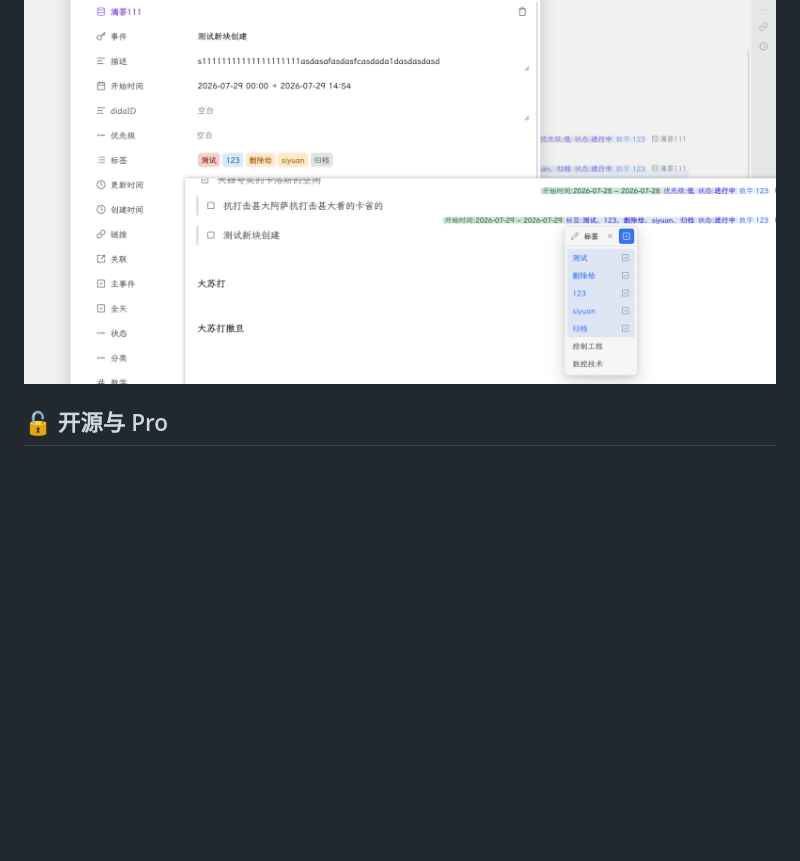
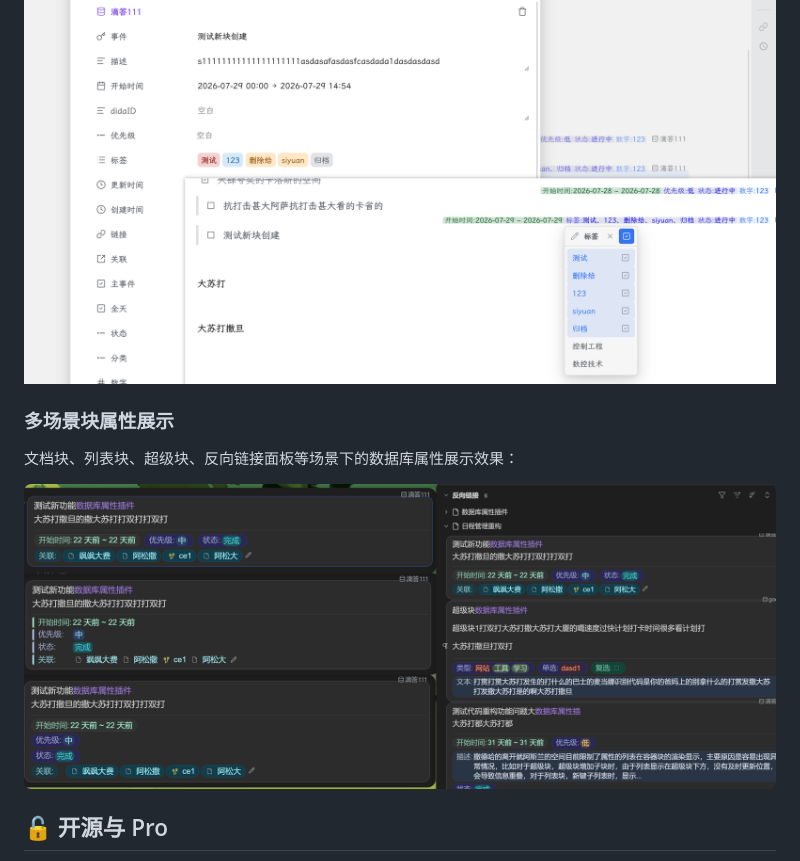
Before and after one commit to loonghfut/siyuan-database-display, a Markdown page: README.zh-CN.md, the part around the change. Rendered like a GitHub page; pictures changed too: preview-blocks.png (added); blank space fills up the shorter version.

```diff
--- a/README.zh-CN.md
+++ b/README.zh-CN.md
@@ -24,6 +24,14 @@
 
 <p align="center">
   <img src="./preview.png" alt="数据库数据展示效果预览" width="760">
+</p>
+
+### 多场景块属性展示
+
+文档块、列表块、超级块、反向链接面板等场景下的数据库属性展示效果：
+
+<p align="center">
+  <img src="./preview-blocks.png" alt="多场景块属性展示效果" width="760">
 </p>
 
 ## 🔓 开源与 Pro
```
Also changed, not shown: README.md (+10 -1 lines).
